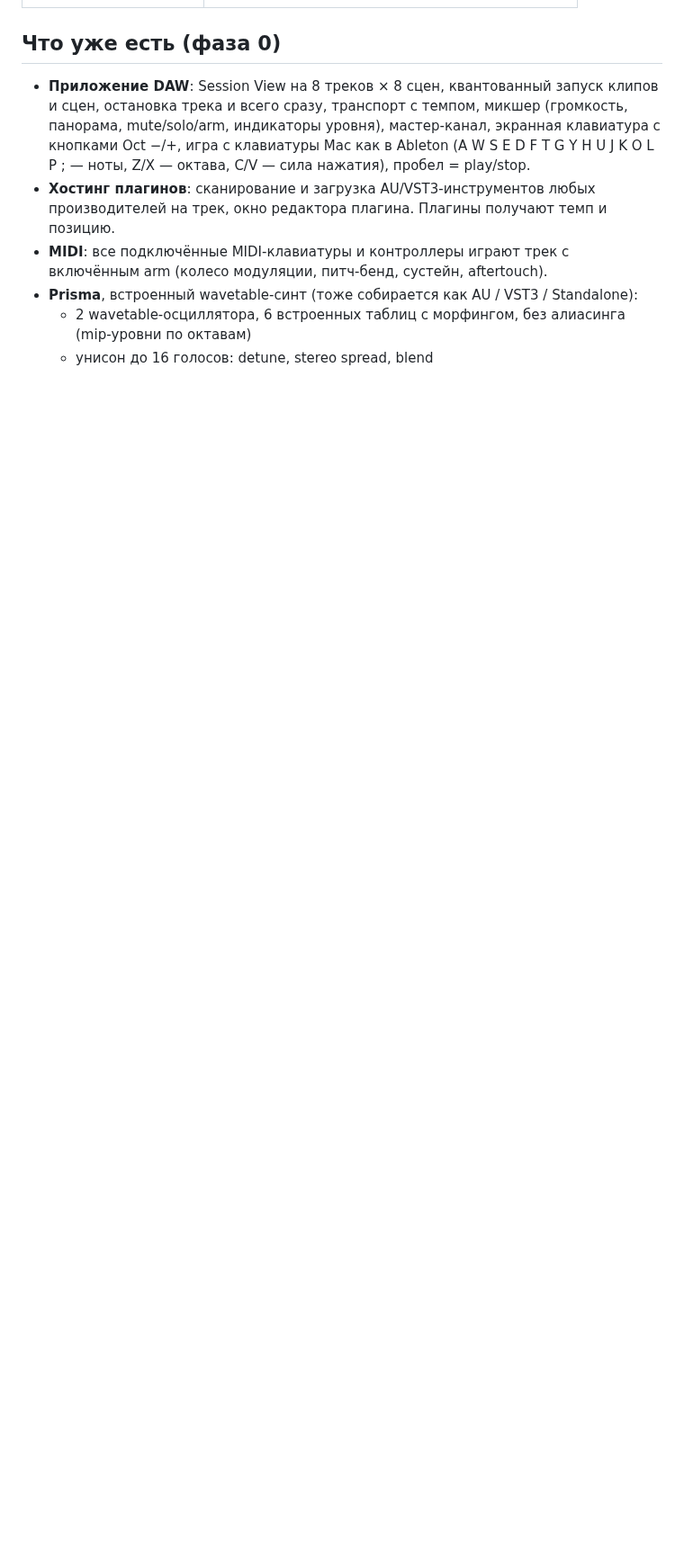
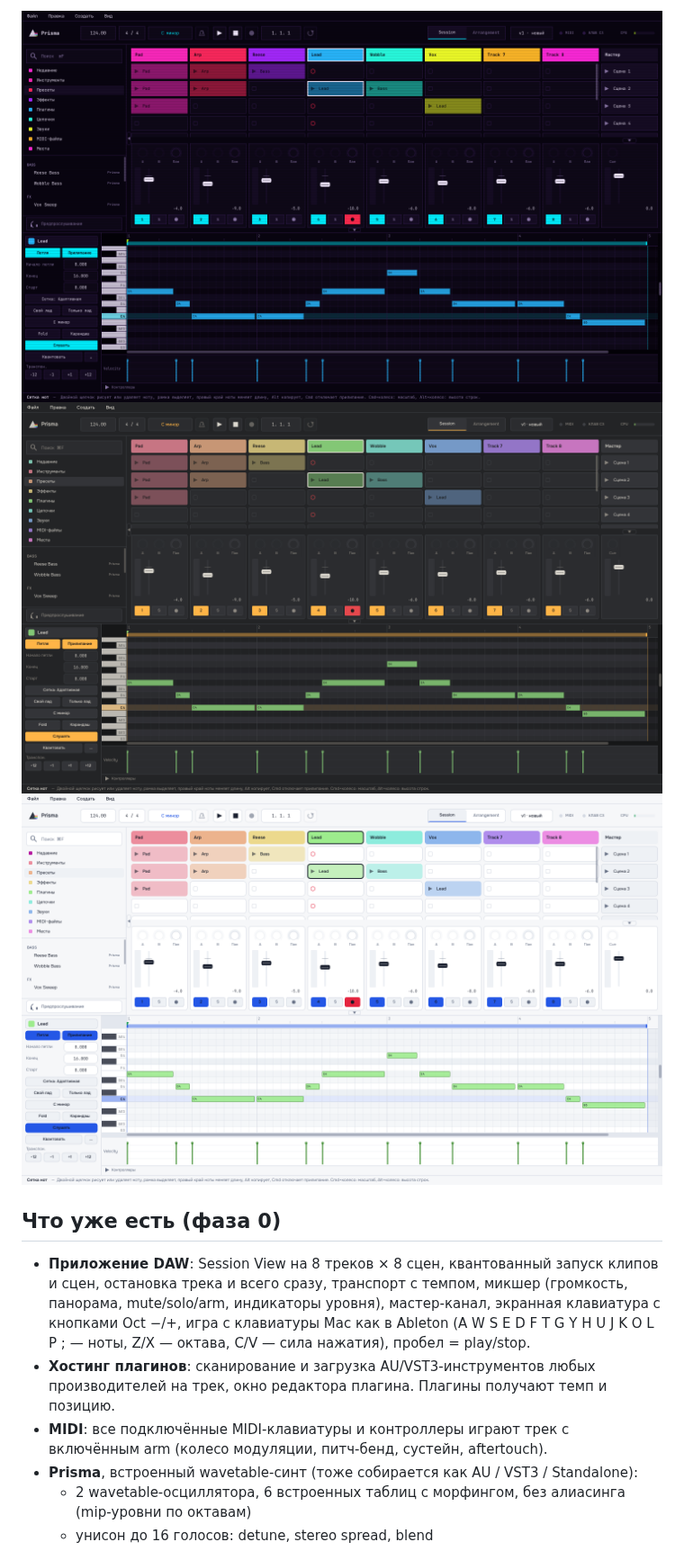
Before and after one commit to Silver-Season/DAW, a Markdown page: README.md, the part around one of its changes. Shown at 90% size. Drawn GitHub-style; pictures changed too: media/piano-roll-neon.png (added), media/piano-roll-paper.png (added), media/piano-roll-studio.png (added); blank space fills up the shorter version.

```diff
--- a/README.md
+++ b/README.md
@@ -55,3 +84,6 @@
+![Piano roll, тема «Неон»](media/piano-roll-neon.png)
+![Piano roll, тема «Студия»](media/piano-roll-studio.png)
+![Piano roll, тема «Бумага»](media/piano-roll-paper.png)
 
 ## Что уже есть (фаза 0)
 
```
Also changed, not shown: other parts of README.md (+30 -1 lines), media/piano-roll-prism.png (added), 4 other files.
